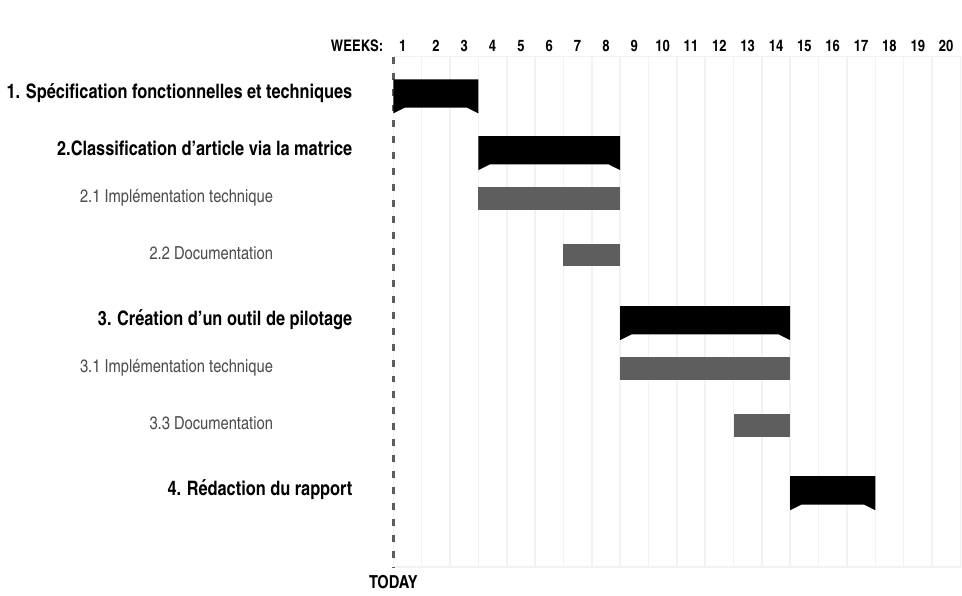
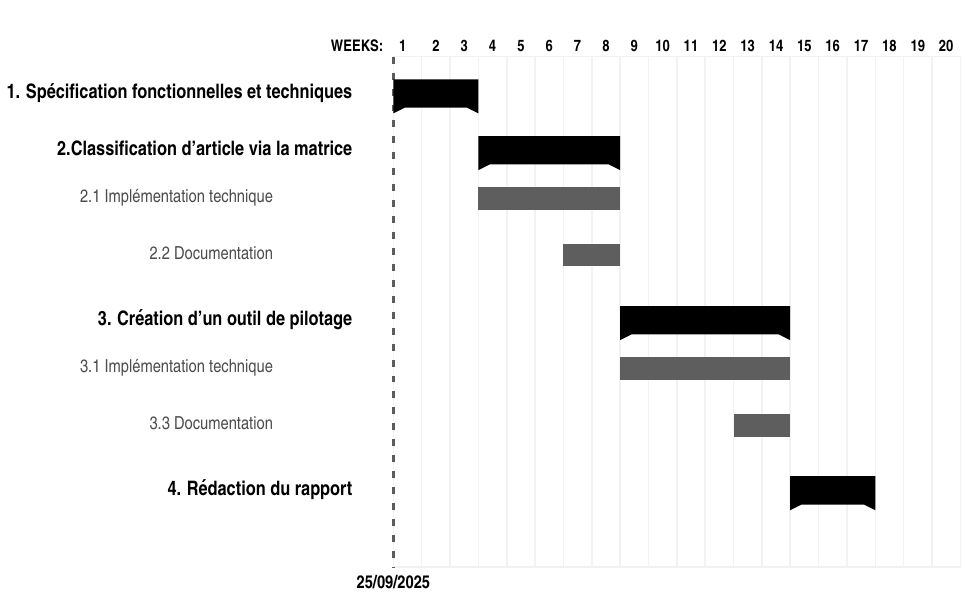
Before and after one commit to moise7000/BNP-adverse-media, a LaTeX figure (NoteDeCadrage/gantt.tex): the whole page. Compiled offline with pdfLaTeX.

Commit message:
[~]Add the real today date on gantt diagram

```diff
--- a/NoteDeCadrage/gantt.tex
+++ b/NoteDeCadrage/gantt.tex
@@ -30,6 +30,7 @@
             line width=1.5pt
         },
         today label font=\small\bfseries,
+        today label={25/09/2025},
         title/.style={draw=none, fill=none},
         title label font=\bfseries\footnotesize,
         title label node/.append style={below=7pt},
```
Also changed, not shown: NoteDeCadrage/gantt.pdf.
